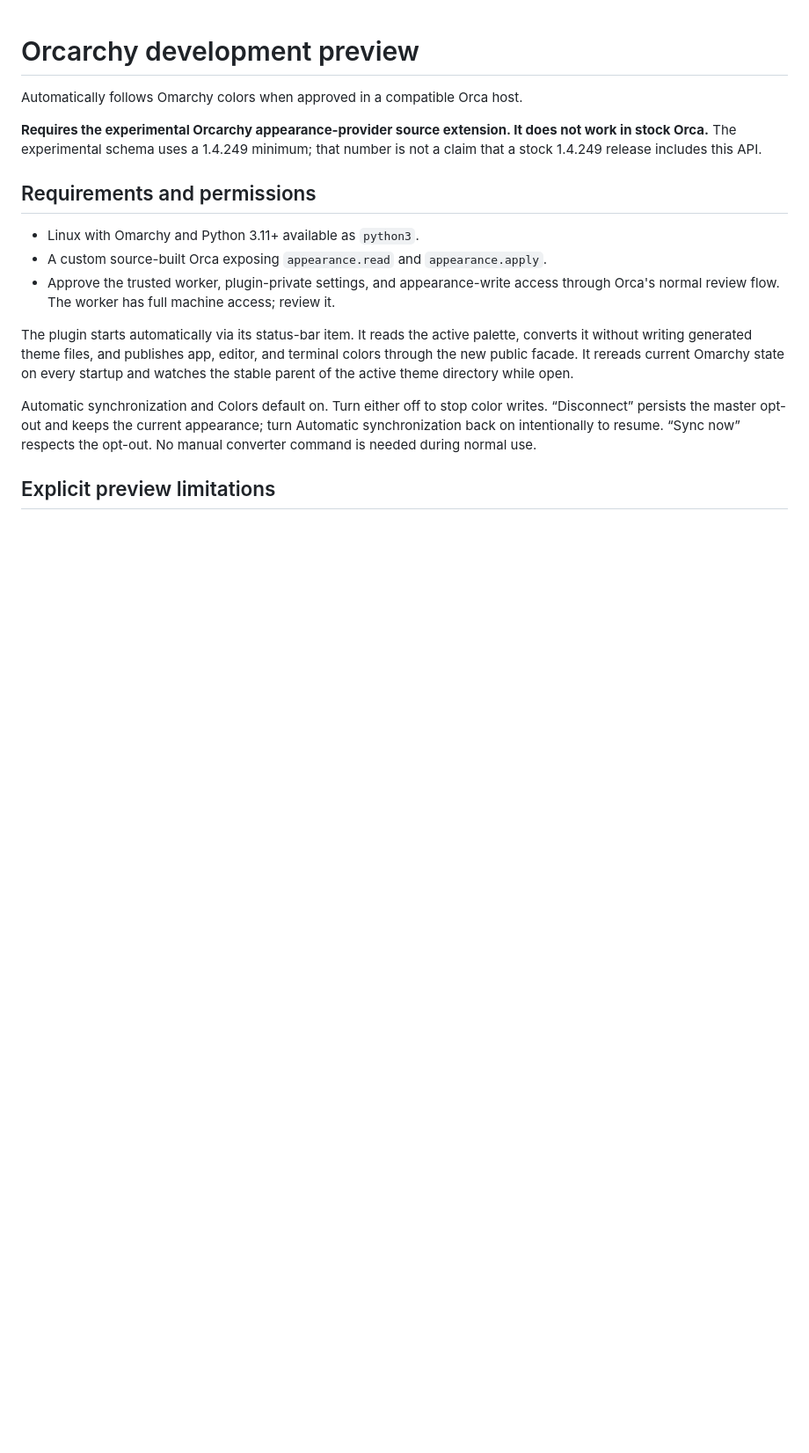
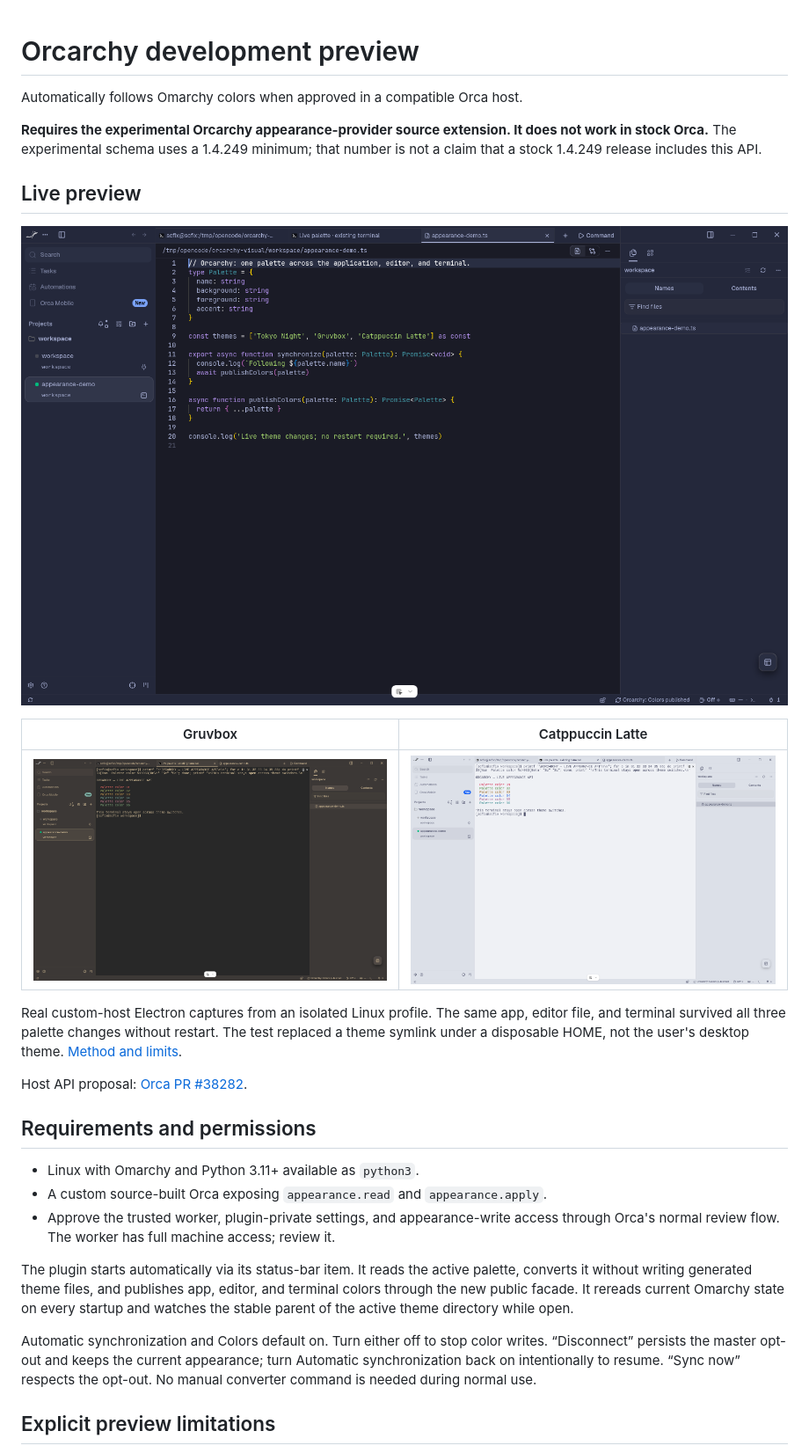
Before and after one commit to Wilkywayre/orcarchy, a Markdown page: plugin/README.md, the part around one of its changes. Shown at 88% size. Drawn GitHub-style; pictures changed too: images/catppuccin-latte-terminal.png (added), images/gruvbox-terminal.png (added), images/tokyo-night-editor.png (added); blank space fills up the shorter version.

```diff
--- a/plugin/README.md
+++ b/plugin/README.md
@@ -5,6 +5,21 @@ Automatically follows Omarchy colors when approved in a compatible Orca host.
 **Requires the experimental Orcarchy appearance-provider source extension. It
 does not work in stock Orca.** The experimental schema uses a 1.4.249 minimum;
 that number is not a claim that a stock 1.4.249 release includes this API.
+
+## Live preview
+
+![Orcarchy following Tokyo Night in the application and editor](https://raw.githubusercontent.com/Wilkywayre/orcarchy/main/images/tokyo-night-editor.png)
+
+| Gruvbox | Catppuccin Latte |
+| --- | --- |
+| ![Gruvbox existing terminal](https://raw.githubusercontent.com/Wilkywayre/orcarchy/main/images/gruvbox-terminal.png) | ![Catppuccin Latte same terminal](https://raw.githubusercontent.com/Wilkywayre/orcarchy/main/images/catppuccin-latte-terminal.png) |
+
+Real custom-host Electron captures from an isolated Linux profile. The same app,
+editor file, and terminal survived all three palette changes without restart.
+The test replaced a theme symlink under a disposable HOME, not the user's desktop
+theme. [Method and limits](https://github.com/Wilkywayre/orca/blob/0d526ee78ea87fb34d709bca7a9e0418d2d64ee3/README.md).
+
+Host API proposal: [Orca PR #38282](https://github.com/stablyai/orca/pull/38282).
 
 ## Requirements and permissions
 
```
Also changed, not shown: other parts of plugin/README.md (+3 -2 lines), README.md (+21 -4 lines), images/catppuccin-latte-editor.png (added), images/gruvbox-editor.png (added), images/tokyo-night-terminal.png (added), 3 other files.
